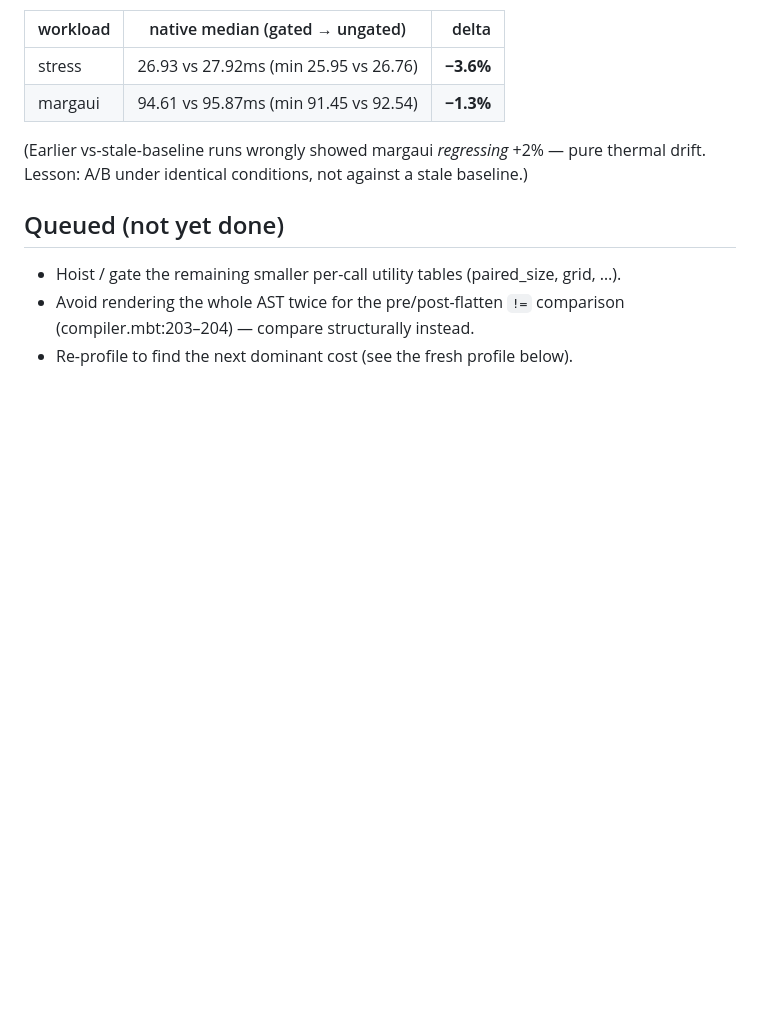
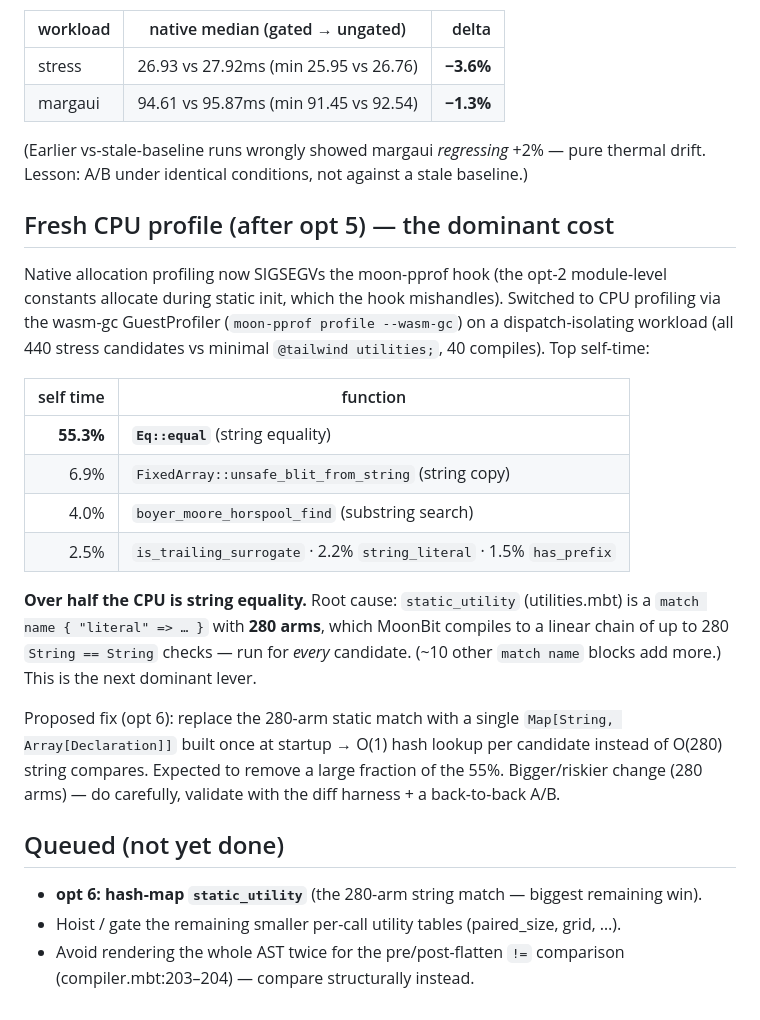
Before and after one commit to marianoguerra/tailwindcss-moonbit, a Markdown page: benchmarks/OPTIMIZATIONS.md, the part around the change. Rendered like a GitHub page; blank space fills up the shorter version.

Commit message:
bench: record CPU profile — Eq::equal is 55% (static_utility 280-arm match)
Co-Authored-By: Claude Opus 4.8 (1M context) <noreply@anthropic.com>

```diff
--- a/benchmarks/OPTIMIZATIONS.md
+++ b/benchmarks/OPTIMIZATIONS.md
@@ -167,9 +167,35 @@ by machine warm-up drift:
 (Earlier vs-stale-baseline runs wrongly showed margaui *regressing* +2% — pure thermal
 drift. Lesson: A/B under identical conditions, not against a stale baseline.)
 
+## Fresh CPU profile (after opt 5) — the dominant cost
+
+Native allocation profiling now SIGSEGVs the moon-pprof hook (the opt-2 module-level
+constants allocate during static init, which the hook mishandles). Switched to CPU
+profiling via the wasm-gc GuestProfiler (`moon-pprof profile --wasm-gc`) on a
+dispatch-isolating workload (all 440 stress candidates vs minimal `@tailwind
+utilities;`, 40 compiles). Top self-time:
+
+| self time | function |
+|--:|---|
+| **55.3%** | **`Eq::equal`** (string equality) |
+| 6.9% | `FixedArray::unsafe_blit_from_string` (string copy) |
+| 4.0% | `boyer_moore_horspool_find` (substring search) |
+| 2.5% | `is_trailing_surrogate` · 2.2% `string_literal` · 1.5% `has_prefix` |
+
+**Over half the CPU is string equality.** Root cause: `static_utility` (utilities.mbt)
+is a `match name { "literal" => … }` with **280 arms**, which MoonBit compiles to a
+linear chain of up to 280 `String == String` checks — run for *every* candidate.
+(~10 other `match name` blocks add more.) This is the next dominant lever.
+
+Proposed fix (opt 6): replace the 280-arm static match with a single
+`Map[String, Array[Declaration]]` built once at startup → O(1) hash lookup per
+candidate instead of O(280) string compares. Expected to remove a large fraction of
+the 55%. Bigger/riskier change (280 arms) — do carefully, validate with the diff
+harness + a back-to-back A/B.
+
 ## Queued (not yet done)
 
+- **opt 6: hash-map `static_utility`** (the 280-arm string match — biggest remaining win).
 - Hoist / gate the remaining smaller per-call utility tables (paired_size, grid, …).
 - Avoid rendering the whole AST twice for the pre/post-flatten `!=` comparison
   (compiler.mbt:203–204) — compare structurally instead.
-- Re-profile to find the next dominant cost (see the fresh profile below).
```
